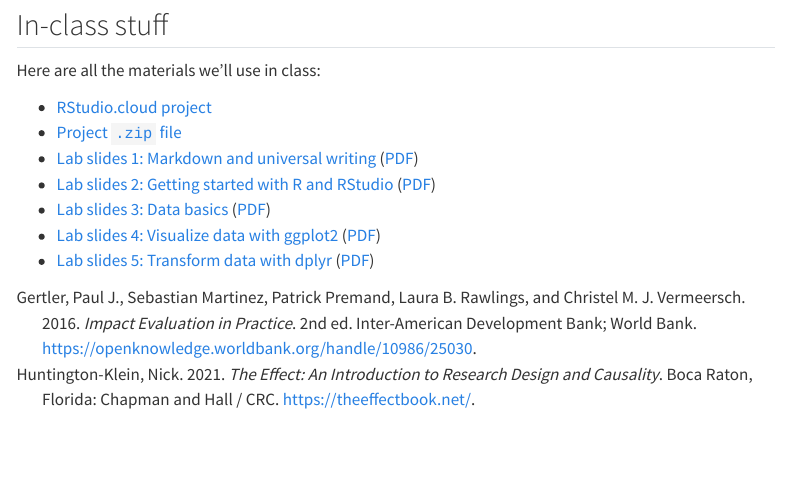
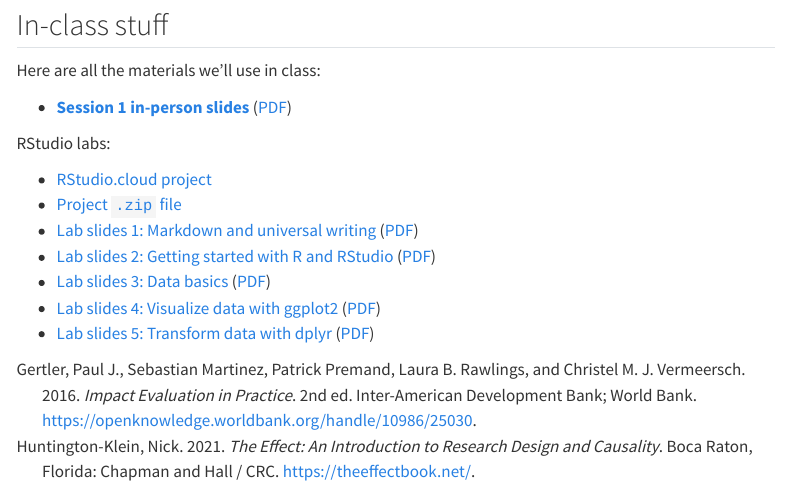
Before and after one commit to andrewheiss/evalf22.classes.andrewheiss.com, a Quarto document (content/01-content.qmd): the page in a window 1100 px wide, from 1510 px down. Rendered offline with R 4.5, knitr and Pandoc in place of Quarto, with nearby package versions; some code elsewhere in the file could not run offline; menus at the side of the page are left out.

Commit message:
Add link to slides

```diff
--- a/content/01-content.qmd
+++ b/content/01-content.qmd
@@ -63,6 +63,10 @@ youtube_list(slide_details, playlist_id)
 
 Here are all the materials we'll use in class:
 
+- [**Session 1 in-person slides**](/slides/01-class.html) ([PDF](/slides/01-class.pdf))
+
+RStudio labs:
+
 - [RStudio.cloud project](https://rstudio.cloud/spaces/269500/content/4377348)
 - [Project `.zip` file](/projects/01-class.zip)
 - [Lab slides 1: Markdown and universal writing](/slides/01-class_01_markdown-writing.html) ([PDF](/slides/01-class_01_markdown-writing.pdf))
```
